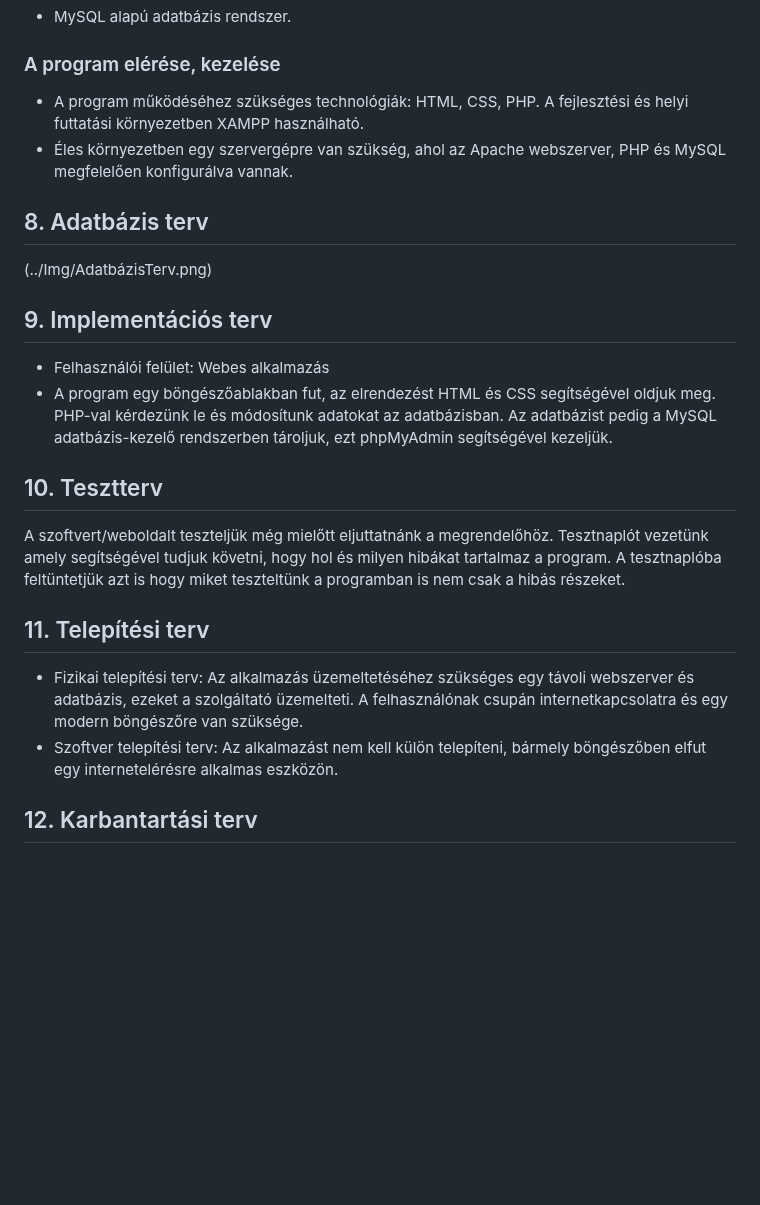
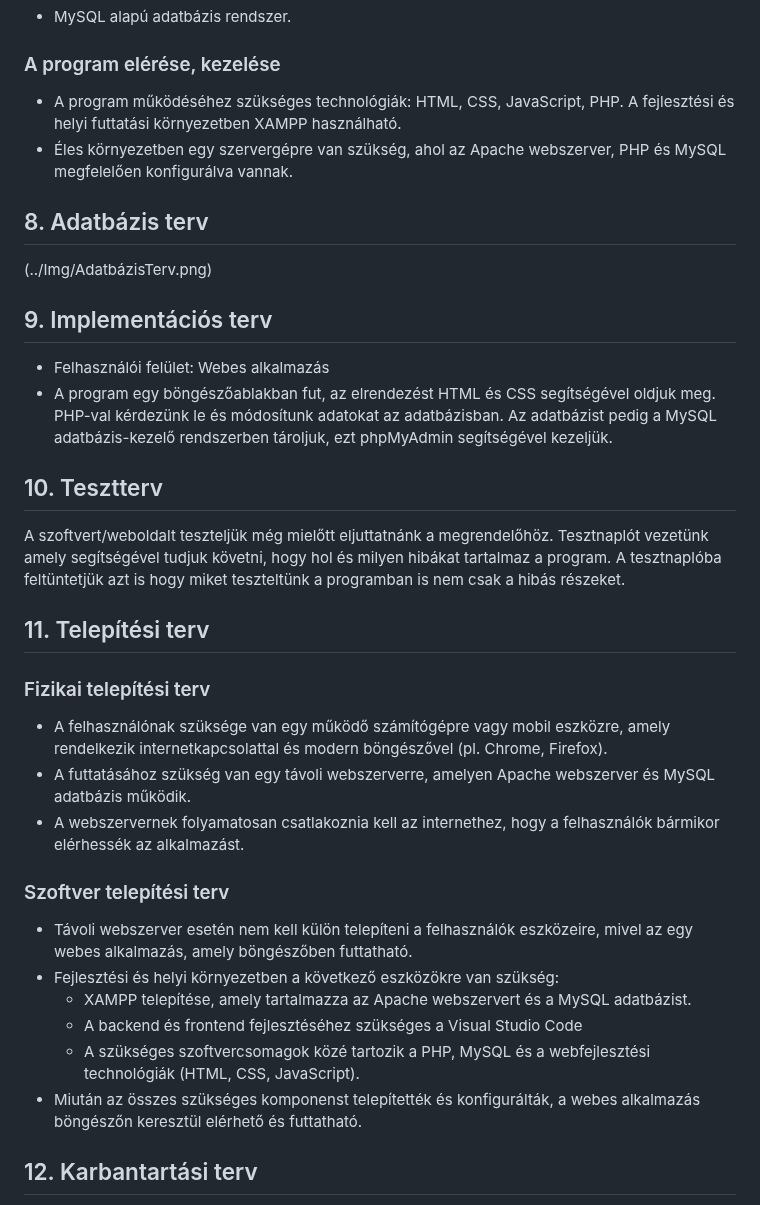
Before and after one commit to herbakmarcell/afp_mini_project, a Markdown page: Docs/rendszerterv.md, the part around the change. Drawn GitHub-style; blank space fills up the shorter version.

Commit message:
Telepítési terv javítása

```diff
--- a/Docs/rendszerterv.md
+++ b/Docs/rendszerterv.md
@@ -87,7 +87,7 @@ Visual Studio Code.
 ### Adatbázis rendszer
    - MySQL alapú adatbázis rendszer.
 ### A program elérése, kezelése
-   - A program működéséhez szükséges technológiák: HTML, CSS, PHP. A fejlesztési és helyi futtatási környezetben XAMPP használható.
+   - A program működéséhez szükséges technológiák: HTML, CSS, JavaScript, PHP. A fejlesztési és helyi futtatási környezetben XAMPP használható.
    - Éles környezetben egy szervergépre van szükség, ahol az Apache webszerver, PHP és MySQL megfelelően konfigurálva vannak.
 
 ## 8. Adatbázis terv
@@ -95,12 +95,25 @@ Visual Studio Code.
 ## 9. Implementációs terv
    * Felhasználói felület: Webes alkalmazás
    * A program egy böngészőablakban fut, az elrendezést HTML és CSS segítségével oldjuk meg. PHP-val kérdezünk le és módosítunk adatokat az adatbázisban. Az adatbázist pedig a MySQL adatbázis-kezelő rendszerben tároljuk, ezt phpMyAdmin segítségével kezeljük.
+
 ## 10. Tesztterv
 A szoftvert/weboldalt teszteljük még mielőtt eljuttatnánk a megrendelőhöz. Tesztnaplót vezetünk amely segítségével tudjuk követni, hogy hol és milyen hibákat tartalmaz a program. A tesztnaplóba feltüntetjük azt is
 hogy miket teszteltünk a programban is nem csak a hibás részeket.
+
 ## 11. Telepítési terv
-   * Fizikai telepítési terv: Az alkalmazás üzemeltetéséhez szükséges egy távoli webszerver és adatbázis, ezeket a szolgáltató üzemelteti. A felhasználónak csupán internetkapcsolatra és egy modern böngészőre van szüksége.
-   * Szoftver telepítési terv: Az alkalmazást nem kell külön telepíteni, bármely böngészőben elfut egy internetelérésre alkalmas eszközön.
+   ### Fizikai telepítési terv
+   * A felhasználónak szüksége van egy működő számítógépre vagy mobil eszközre, amely rendelkezik internetkapcsolattal és modern böngészővel (pl. Chrome, Firefox).
+   * A futtatásához szükség van egy távoli webszerverre, amelyen Apache webszerver és MySQL adatbázis működik.
+   * A webszervernek folyamatosan csatlakoznia kell az internethez, hogy a felhasználók bármikor elérhessék az alkalmazást.
+
+### Szoftver telepítési terv
+   * Távoli webszerver esetén nem kell külön telepíteni a felhasználók eszközeire, mivel az egy webes alkalmazás, amely böngészőben futtatható.
+   * Fejlesztési és helyi környezetben a következő eszközökre van szükség:
+     - XAMPP telepítése, amely tartalmazza az Apache webszervert és a MySQL adatbázist.
+     - A backend és frontend fejlesztéséhez szükséges a Visual Studio Code
+     - A szükséges szoftvercsomagok közé tartozik a PHP, MySQL és a webfejlesztési technológiák (HTML, CSS, JavaScript).
+   * Miután az összes szükséges komponenst telepítették és konfigurálták, a webes alkalmazás böngészőn keresztül elérhető és futtatható.
+
 ## 12. Karbantartási terv
 Miután eljuttatjuk a megrendelőnek az alkalmazást nem fejezzük be a fejlesztését mert egy jó szoftver életciklusa nem ér véget a lefejlesztés végével.
 Mindig lehetnek újabb funkciók, új igények amelyeket le kell fejleszteni vagy
```
